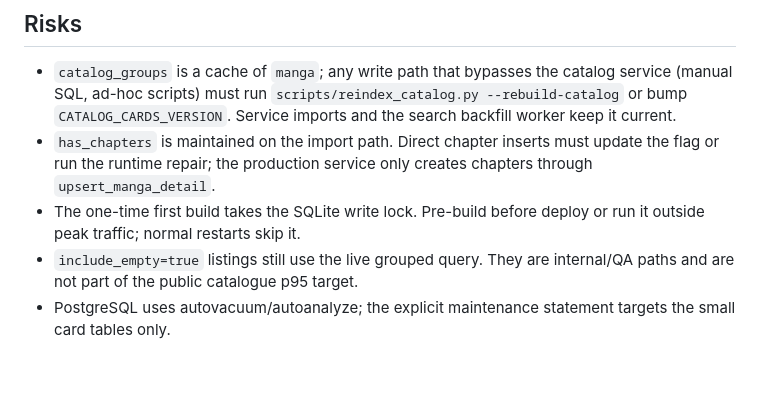
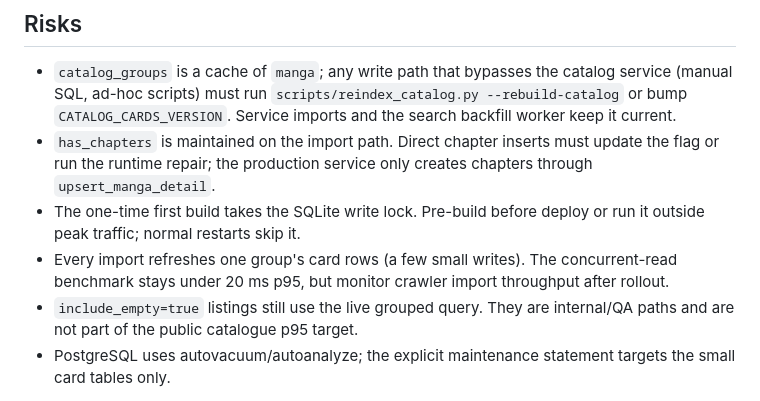
Before and after one commit to geekAmis/mangapoiskAPI, a Markdown page: docs/CATALOG_PERFORMANCE.md, the part around the change. Drawn GitHub-style; blank space fills up the shorter version.

Commit message:
docs(catalog): note per-import card refresh write cost

```diff
--- a/docs/CATALOG_PERFORMANCE.md
+++ b/docs/CATALOG_PERFORMANCE.md
@@ -209,6 +209,9 @@ measured p95 47 ms for the internal popular list.
   chapters through `upsert_manga_detail`.
 * The one-time first build takes the SQLite write lock.  Pre-build before deploy
   or run it outside peak traffic; normal restarts skip it.
+* Every import refreshes one group's card rows (a few small writes).  The
+  concurrent-read benchmark stays under 20 ms p95, but monitor crawler import
+  throughput after rollout.
 * `include_empty=true` listings still use the live grouped query.  They are
   internal/QA paths and are not part of the public catalogue p95 target.
 * PostgreSQL uses autovacuum/autoanalyze; the explicit maintenance statement
```
